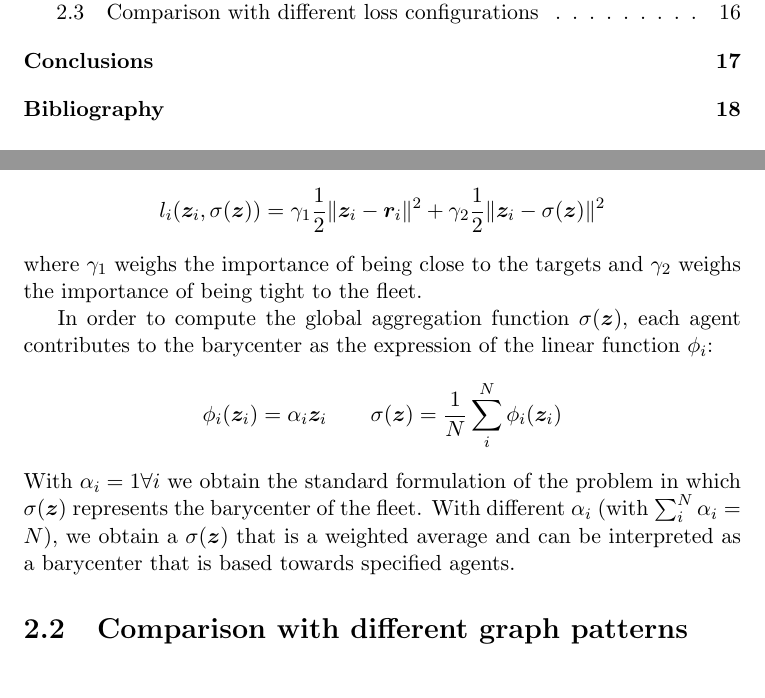
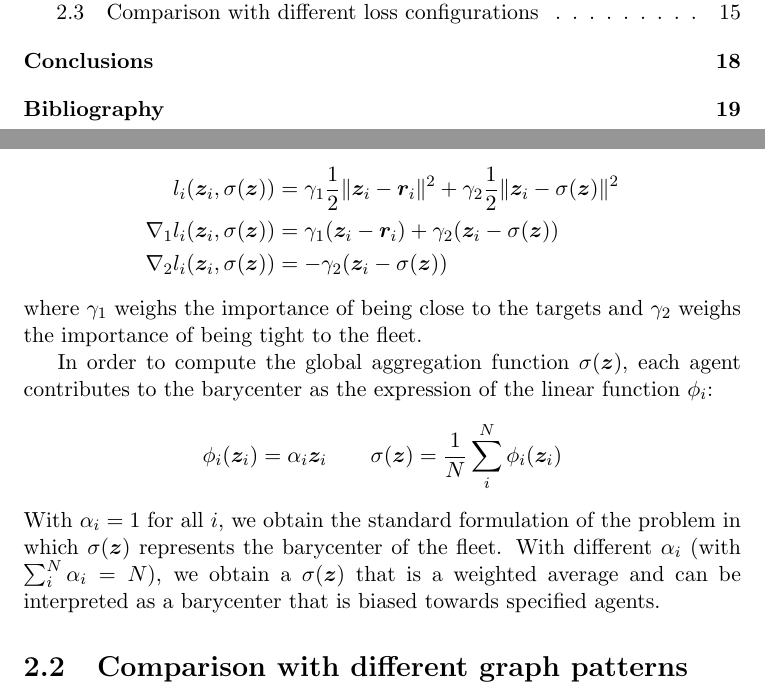
Before and after one commit to Rda1027/distributed-optimization, a LaTeX thesis (report/report_group_6.tex): two parts of pages 4 and 14 of 18 before the commit and two parts of pages 4 and 14 of 19 after it, joined at a grey line, cut so that both start at the same text. Compiled offline with pdfLaTeX.

Commit message:
Add task2 gradients

```diff
--- a/report/report_group_6.tex
+++ b/report/report_group_6.tex
@@ -487,7 +487,11 @@ Given $N$ agents with positions $\z_i$ and each associated to a private target $
 
 We solve this optimization problem using the following loss:
 \[
-      l_i(\z_i, \sigma(\z)) = \gamma_1 \frac{1}{2} \Vert \z_i - \r_i \Vert^2 + \gamma_2 \frac{1}{2} \Vert \z_i - \sigma(\z) \Vert^2
+      \begin{split}
+            l_i(\z_i, \sigma(\z)) &= \gamma_1 \frac{1}{2} \Vert \z_i - \r_i \Vert^2 + \gamma_2 \frac{1}{2} \Vert \z_i - \sigma(\z) \Vert^2 \\
+            \nabla_1 l_i(\z_i, \sigma(\z)) &= \gamma_1 (\z_i - \r_i) + \gamma_2 (\z_i - \sigma(\z)) \\
+            \nabla_2 l_i(\z_i, \sigma(\z)) &= -\gamma_2 (\z_i - \sigma(\z))
+      \end{split}
 \]
 where $\gamma_1$ weighs the importance of being close to the targets and $\gamma_2$ weighs the importance of being tight to the fleet.
 
@@ -497,7 +501,7 @@ In order to compute the global aggregation function $\sigma(\z)$, each agent con
       \qquad
       \sigma(\z) = \frac{1}{N} \sum_{i}^{N} \phi_i(\z_i)
 \]
-With $\alpha_i = 1 \forall i$ we obtain the standard formulation of the problem in which $\sigma(\z)$ represents the barycenter of the fleet. With different $\alpha_i$ (with $\sum_i^N \alpha_i = N$), we obtain a $\sigma(\z)$ that is a weighted average and can be interpreted as a barycenter that is based towards specified agents.
+With $\alpha_i = 1$ for all $i$, we obtain the standard formulation of the problem in which $\sigma(\z)$ represents the barycenter of the fleet. With different $\alpha_i$ (with $\sum_i^N \alpha_i = N$), we obtain a $\sigma(\z)$ that is a weighted average and can be interpreted as a barycenter that is biased towards specified agents.
 
 \section{Comparison with different graph patterns}
 
```
Also changed, not shown: report/report_group_6.pdf.
